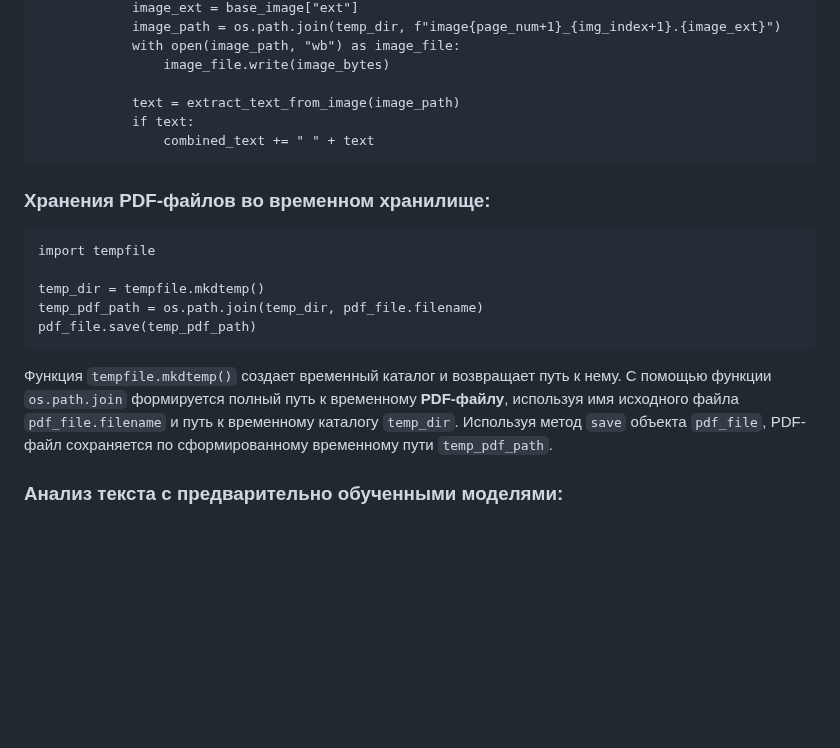
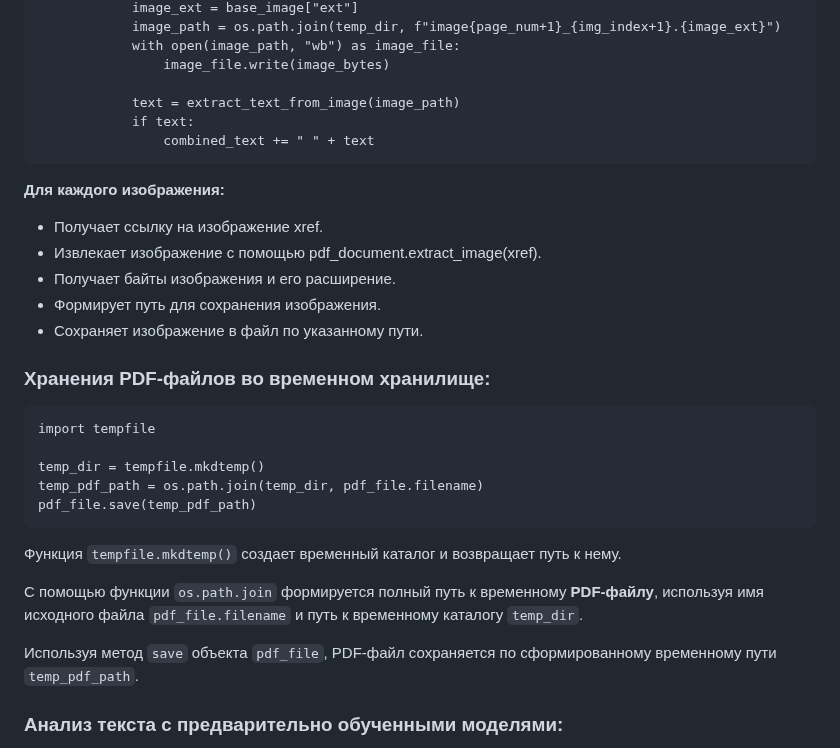
Before and after one commit to RanchesW/AI-PDFSearcher, a Markdown page: README.md, the part around the change. Drawn GitHub-style; blank space fills up the shorter version.

````diff
--- a/README.md
+++ b/README.md
@@ -45,6 +45,13 @@ def extract_text_from_image(image_path):
                 combined_text += " " + text
 ```
 
+**Для каждого изображения:**
+- Получает ссылку на изображение xref.
+- Извлекает изображение с помощью pdf_document.extract_image(xref).
+- Получает байты изображения и его расширение.
+- Формирует путь для сохранения изображения.
+- Сохраняет изображение в файл по указанному пути.
+
 ### Хранения PDF-файлов во временном хранилище:
 
     import tempfile
@@ -54,7 +61,9 @@ def extract_text_from_image(image_path):
     pdf_file.save(temp_pdf_path)
 
 Функция `tempfile.mkdtemp()` создает временный каталог и возвращает путь к нему.
+
 С помощью функции `os.path.join` формируется полный путь к временному **PDF-файлу**, используя имя исходного файла `pdf_file.filename` и путь к временному каталогу `temp_dir`.
+
 Используя метод `save` объекта `pdf_file`, PDF-файл сохраняется по сформированному временному пути `temp_pdf_path`.
 
 ### Анализ текста с предварительно обученными моделями:
````
